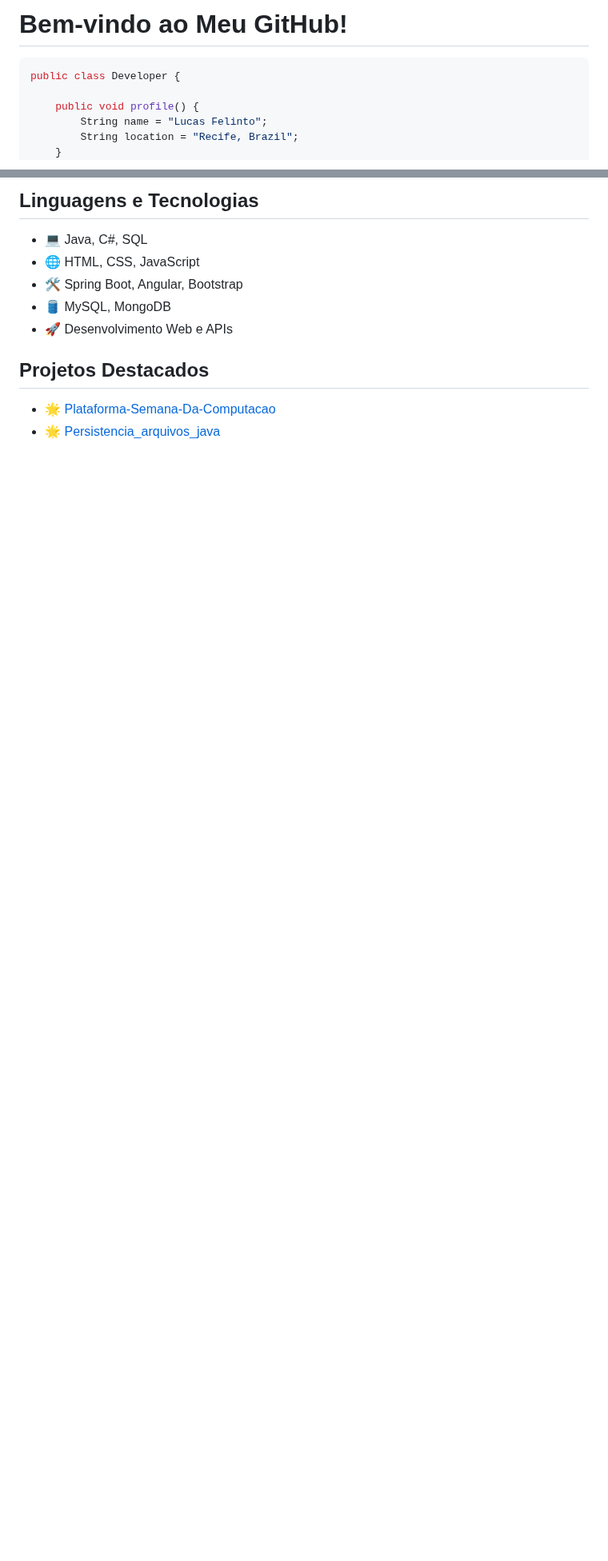
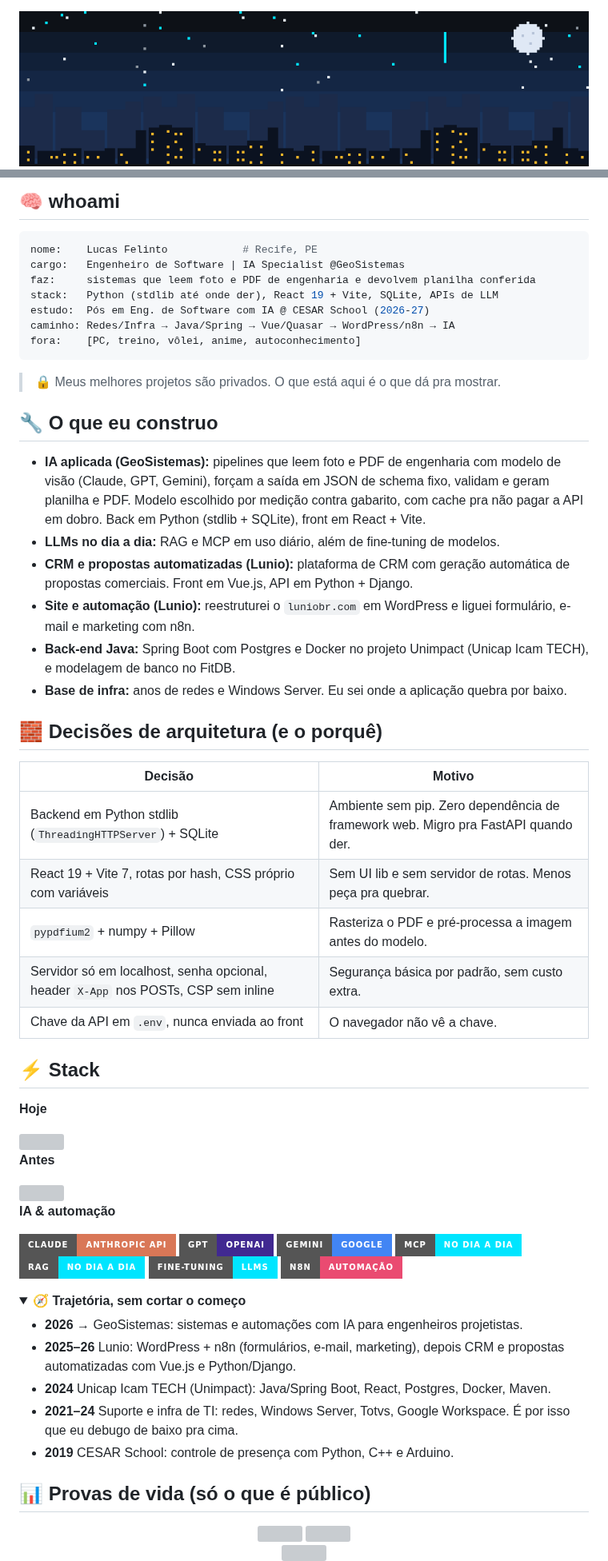
Before and after one commit to lucasvfelinto/lucasvfelinto, a Markdown page: README.md, 2 parts joined by grey strips. Shown at 80% size. Rendered like a GitHub page; pictures changed too: assets/header.gif (added); folded sections open; badges without logos; blank space fills up the shorter version; grey boxes are pictures that could not be loaded.

Commit message:
Redesign profile README with pixel-art banners, globe and avatar
Replace the old README with a new layout: animated pixel-art header and
footer, a rotating globe marking Recife, a pixel avatar, a technical
section about what I build, stack badges and live GitHub stats. Add a
workflow that generates the contribution snake on the output branch.

Co-Authored-By: Claude Sonnet 5.5 <noreply@anthropic.com>

````diff
--- a/README.md
+++ b/README.md
@@ -1,9 +1,4 @@
-# Bem-vindo ao Meu GitHub!
-```java
-public class Developer {
+<div align="center">
 
-    public void profile() {
-        String name = "Lucas Felinto";
-        String location = "Recife, Brazil";
-    }
+<img src="assets/header.gif" width="100%" alt="banner pixel art: skyline de Recife à noite" />
 
@@ -42,13 +27,74 @@ Meus estudos estão construindo uma base sólida nessas ferramentas, e estou ent
 
-## Linguagens e Tecnologias
+## 🧠 whoami
 
-- 💻 Java, C#, SQL
-- 🌐 HTML, CSS, JavaScript
-- 🛠️ Spring Boot, Angular, Bootstrap
-- 🛢️ MySQL, MongoDB
-- 🚀 Desenvolvimento Web e APIs
+```yaml
+nome:    Lucas Felinto            # Recife, PE
+cargo:   Engenheiro de Software | IA Specialist @GeoSistemas
+faz:     sistemas que leem foto e PDF de engenharia e devolvem planilha conferida
+stack:   Python (stdlib até onde der), React 19 + Vite, SQLite, APIs de LLM
+estudo:  Pós em Eng. de Software com IA @ CESAR School (2026-27)
+caminho: Redes/Infra → Java/Spring → Vue/Quasar → WordPress/n8n → IA
+fora:    [PC, treino, vôlei, anime, autoconhecimento]
+```
 
-## Projetos Destacados
+> 🔒 Meus melhores projetos são privados. O que está aqui é o que dá pra mostrar.
 
-- 🌟 <a href="https://github.com/rafaelpdemelo/Plataforma-Semana-Da-Computacao/tree/master" target="_blank"> Plataforma-Semana-Da-Computacao</a>
-- 🌟 <a href="https://github.com/lucasvfelinto/Persistencia_arquivos_java" target="_blank"> Persistencia_arquivos_java</a>
+## 🔧 O que eu construo
+
+- **IA aplicada (GeoSistemas):** pipelines que leem foto e PDF de engenharia com modelo de visão (Claude, GPT, Gemini), forçam a saída em JSON de schema fixo, validam e geram planilha e PDF. Modelo escolhido por medição contra gabarito, com cache pra não pagar a API em dobro. Back em Python (stdlib + SQLite), front em React + Vite.
+- **LLMs no dia a dia:** RAG e MCP em uso diário, além de fine-tuning de modelos.
+- **CRM e propostas automatizadas (Lunio):** plataforma de CRM com geração automática de propostas comerciais. Front em Vue.js, API em Python + Django.
+- **Site e automação (Lunio):** reestruturei o `luniobr.com` em WordPress e liguei formulário, e-mail e marketing com n8n.
+- **Back-end Java:** Spring Boot com Postgres e Docker no projeto Unimpact (Unicap Icam TECH), e modelagem de banco no FitDB.
+- **Base de infra:** anos de redes e Windows Server. Eu sei onde a aplicação quebra por baixo.
+
+## 🧱 Decisões de arquitetura (e o porquê)
+
+| Decisão | Motivo |
+|---|---|
+| Backend em Python stdlib (`ThreadingHTTPServer`) + SQLite | Ambiente sem pip. Zero dependência de framework web. Migro pra FastAPI quando der. |
+| React 19 + Vite 7, rotas por hash, CSS próprio com variáveis | Sem UI lib e sem servidor de rotas. Menos peça pra quebrar. |
+| `pypdfium2` + numpy + Pillow | Rasteriza o PDF e pré-processa a imagem antes do modelo. |
+| Servidor só em localhost, senha opcional, header `X-App` nos POSTs, CSP sem inline | Segurança básica por padrão, sem custo extra. |
+| Chave da API em `.env`, nunca enviada ao front | O navegador não vê a chave. |
+
+## ⚡ Stack
+
+**Hoje**
+
+<img src="https://skillicons.dev/icons?i=python,react,vite,ts,js,sqlite,git&theme=dark" />
+
+**Antes**
+
+<img src="https://skillicons.dev/icons?i=java,spring,django,vue,postgres,docker,html,css,mysql,mongodb&theme=dark" />
+
+**IA & automação**
+
+![Claude](https://img.shields.io/badge/Claude-Anthropic_API-D97757?style=for-the-badge&logo=anthropic&logoColor=white)
+![OpenAI](https://img.shields.io/badge/GPT-OpenAI-412991?style=for-the-badge&logo=openai&logoColor=white)
+![Gemini](https://img.shields.io/badge/Gemini-Google-4285F4?style=for-the-badge&logo=googlegemini&logoColor=white)
+![MCP](https://img.shields.io/badge/MCP-no_dia_a_dia-00E5FF?style=for-the-badge)
+![RAG](https://img.shields.io/badge/RAG-no_dia_a_dia-00E5FF?style=for-the-badge)
+![Fine-tuning](https://img.shields.io/badge/Fine--tuning-LLMs-00E5FF?style=for-the-badge)
+![n8n](https://img.shields.io/badge/n8n-automação-EA4B71?style=for-the-badge&logo=n8n&logoColor=white)
+
+<details>
+<summary><b>🧭 Trajetória, sem cortar o começo</b></summary>
+
+- **2026 →** GeoSistemas: sistemas e automações com IA para engenheiros projetistas.
+- **2025–26** Lunio: WordPress + n8n (formulários, e-mail, marketing), depois CRM e propostas automatizadas com Vue.js e Python/Django.
+- **2024** Unicap Icam TECH (Unimpact): Java/Spring Boot, React, Postgres, Docker, Maven.
+- **2021–24** Suporte e infra de TI: redes, Windows Server, Totvs, Google Workspace. É por isso que eu debugo de baixo pra cima.
+- **2019** CESAR School: controle de presença com Python, C++ e Arduino.
+
+</details>
+
+## 📊 Provas de vida (só o que é público)
+
+<div align="center">
+<img height="170" src="https://github-readme-stats.vercel.app/api?username=lucasvfelinto&show_icons=true&hide_border=true&bg_color=0D1117&title_color=00E5FF&icon_color=00E5FF&text_color=C9D1D9" />
+<img height="170" src="https://github-readme-stats.vercel.app/api/top-langs/?username=lucasvfelinto&layout=compact&hide_border=true&bg_color=0D1117&title_color=00E5FF&text_color=C9D1D9" />
+<br/>
+<img src="https://streak-stats.demolab.com?user=lucasvfelinto&theme=dark&hide_border=true&background=0D1117&ring=00E5FF&fire=00E5FF&currStreakLabel=00E5FF" />
+</div>
+
````
Also changed, not shown: other parts of README.md (+21 -23 lines), assets/dev.gif (added), assets/footer.gif (added), assets/globe.gif (added), 1 other file.
